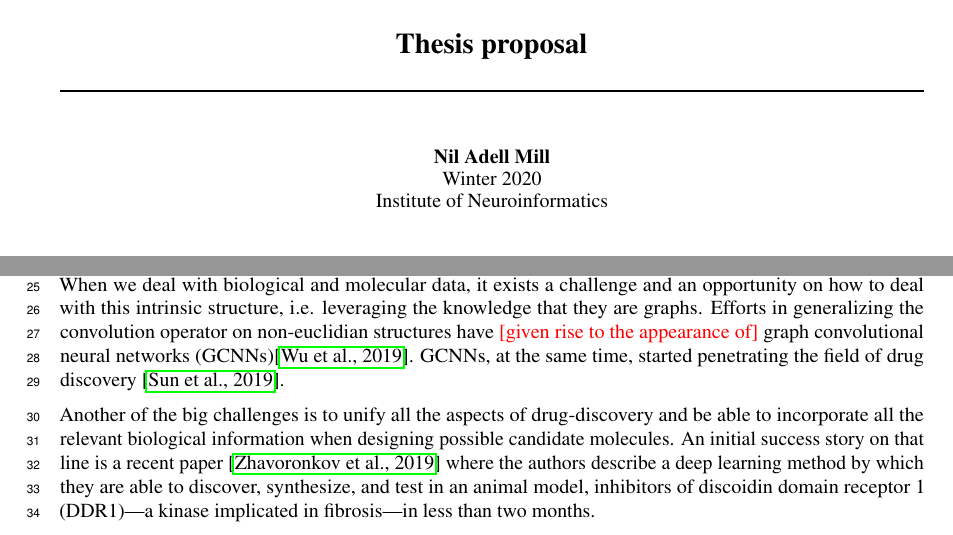
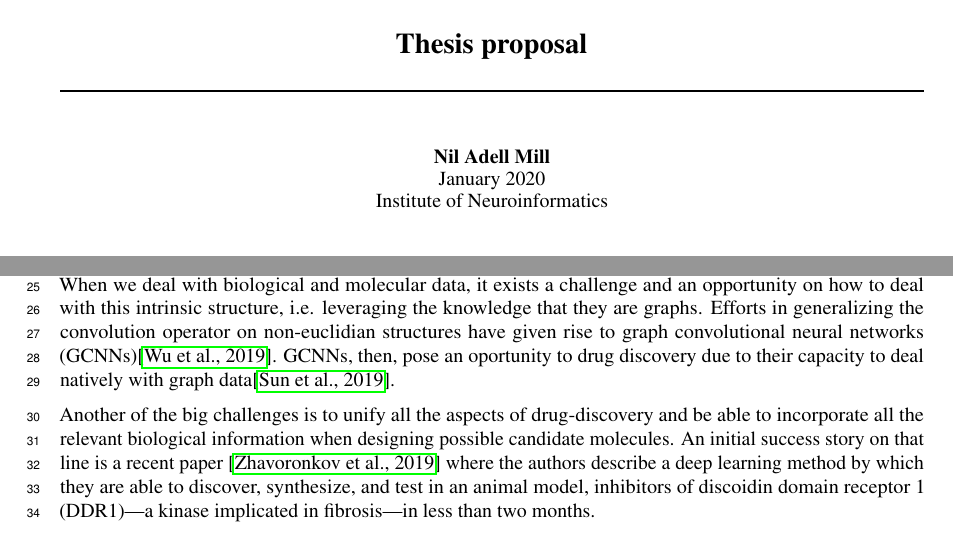
Before and after one commit to niladell/msc-thesis-proposal, a LaTeX thesis (thesis-proposal.tex): two parts of page 1 of 4, joined at a grey line, cut so that both start at the same text. Compiled offline with pdfLaTeX.

Commit message:
Change Intro GCNNs

```diff
--- a/thesis-proposal.tex
+++ b/thesis-proposal.tex
@@ -23,7 +23,7 @@
 
 \title{\Large Thesis proposal}
 \author{Nil Adell Mill \\
-        Winter 2020 \\
+        January 2020 \\
         Institute of Neuroinformatics \\}
 \date{Spring 2019}
 
@@ -75,9 +75,11 @@ DL has been able to capitalize on the exponential growth of data and the higher
  similar case can be made for NLP. When we deal with biological and molecular data, it
  exists a challenge and an opportunity on how to deal with this intrinsic structure,
  i.e. leveraging the knowledge that they are graphs. Efforts in generalizing the
- convolution operator on non-euclidian structures have {\color{red}[given rise to the
- appearance of]} graph convolutional neural networks (GCNNs)\cite{Wu2019}. GCNNs, at the
- same time, started penetrating the field of drug discovery \cite{Sun2019}.
+ convolution operator on non-euclidian structures have given rise to graph convolutional
+ neural networks (GCNNs)\cite{Wu2019}. GCNNs, then, pose an oportunity to drug discovery
+ due to their capacity to deal natively with graph data\cite{Sun2019}.
+
+%  at the same time, started penetrating the field of drug discovery \cite{Sun2019}.
 
 %  Its architecture is a great prior to capture an inductive bias of images that fully
 %  connected networks don’t : Images are a 2D structure, and pixels have neighbors, which
```
Also changed, not shown: thesis-proposal.pdf.
